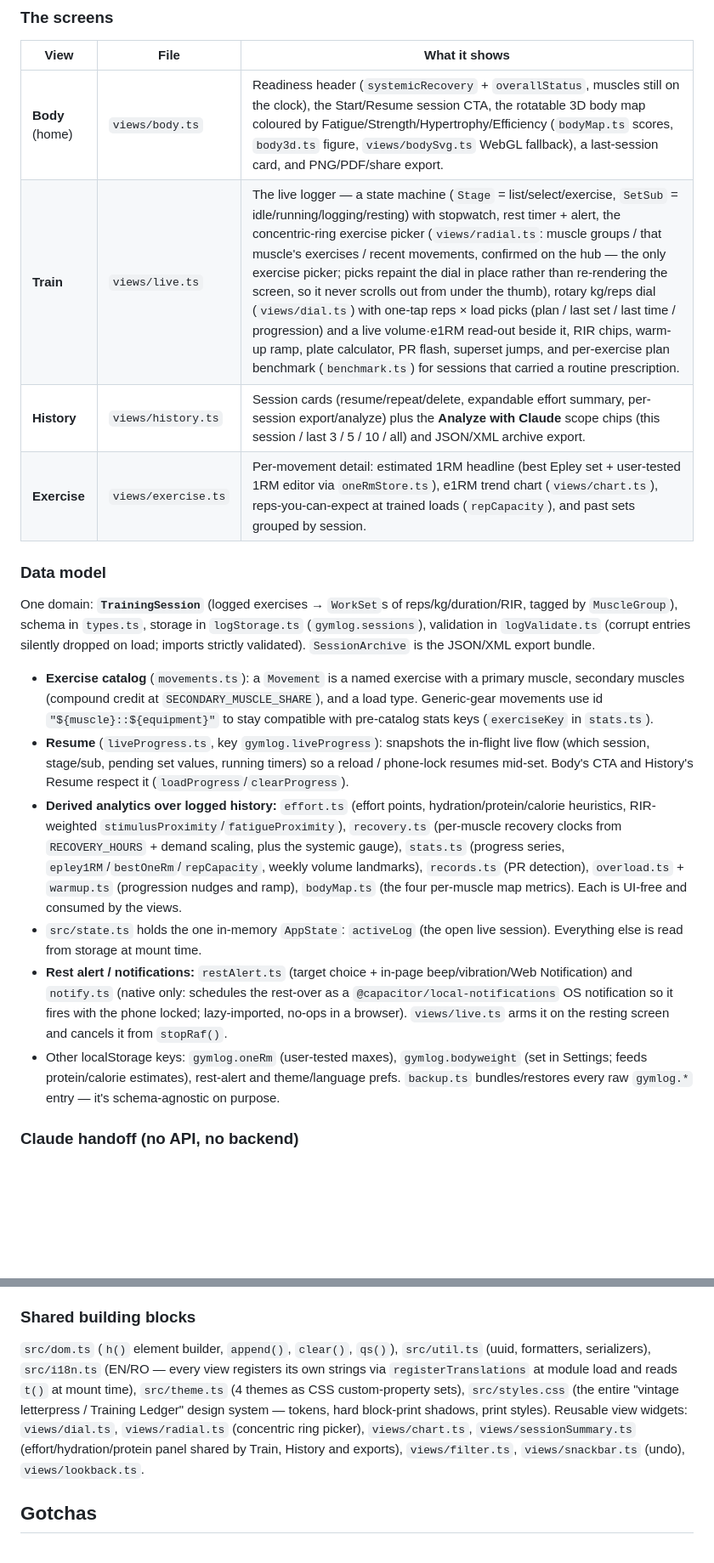
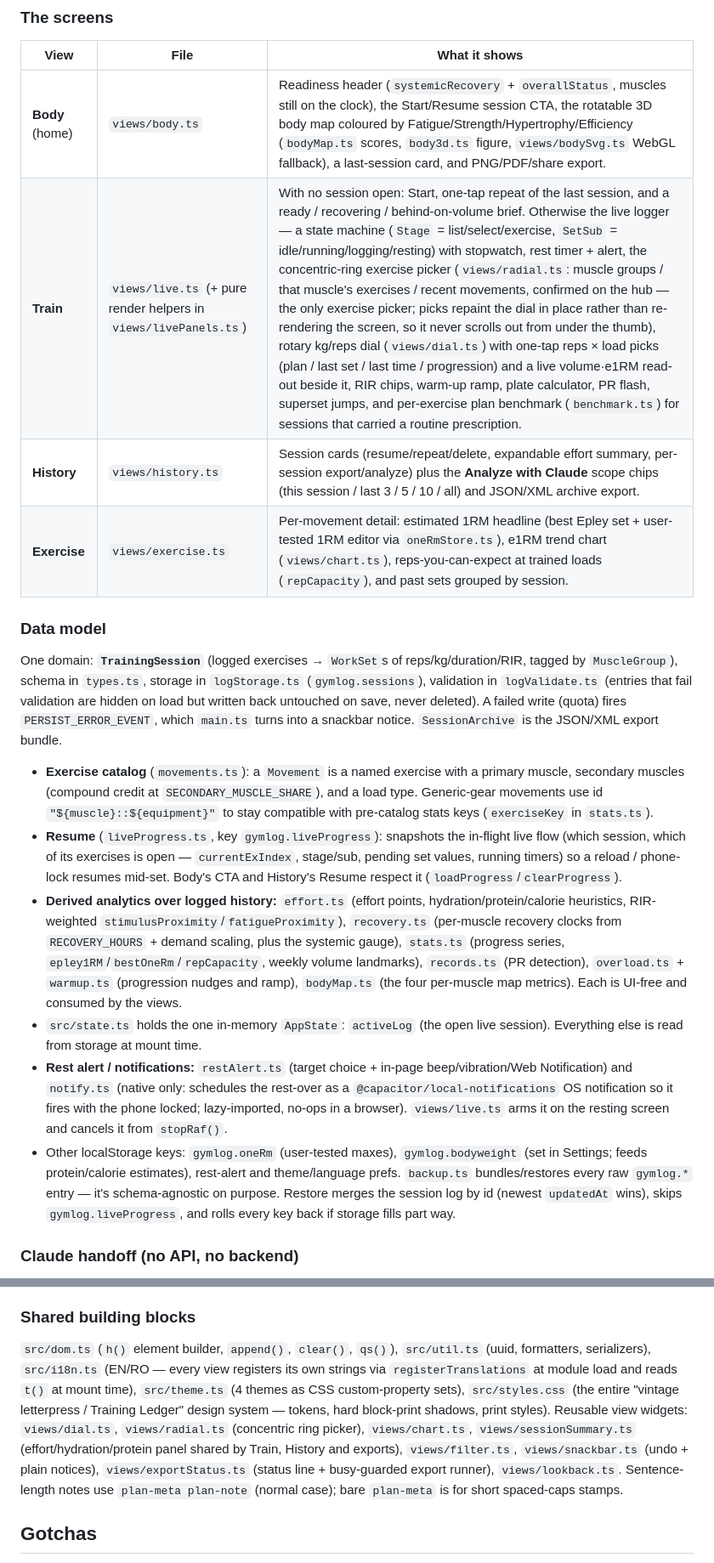
Before and after one commit to aoprisan/fitbuilder, a Markdown page: CLAUDE.md, 2 parts joined by grey strips. Shown at 85% size. Drawn GitHub-style; blank space fills up the shorter version.

Commit message:
Document the new modules and storage behaviour in CLAUDE.md
Co-Authored-By: Claude Opus 5.5 <noreply@anthropic.com>
Claude-Session: https://claude.ai/code/session_01BR1fU4Qi9zd6phQiiMT3Hv

```diff
--- a/CLAUDE.md
+++ b/CLAUDE.md
@@ -30,19 +30,19 @@ A client-side, offline-first PWA for one person logging their own training. No b
 | View | File | What it shows |
 |------|------|---------------|
 | **Body** (home) | `views/body.ts` | Readiness header (`systemicRecovery` + `overallStatus`, muscles still on the clock), the Start/Resume session CTA, the rotatable 3D body map coloured by Fatigue/Strength/Hypertrophy/Efficiency (`bodyMap.ts` scores, `body3d.ts` figure, `views/bodySvg.ts` WebGL fallback), a last-session card, and PNG/PDF/share export. |
-| **Train** | `views/live.ts` | The live logger — a state machine (`Stage` = list/select/exercise, `SetSub` = idle/running/logging/resting) with stopwatch, rest timer + alert, the concentric-ring exercise picker (`views/radial.ts`: muscle groups / that muscle's exercises / recent movements, confirmed on the hub — the only exercise picker; picks repaint the dial in place rather than re-rendering the screen, so it never scrolls out from under the thumb), rotary kg/reps dial (`views/dial.ts`) with one-tap reps × load picks (plan / last set / last time / progression) and a live volume·e1RM read-out beside it, RIR chips, warm-up ramp, plate calculator, PR flash, superset jumps, and per-exercise plan benchmark (`benchmark.ts`) for sessions that carried a routine prescription. |
+| **Train** | `views/live.ts` (+ pure render helpers in `views/livePanels.ts`) | With no session open: Start, one-tap repeat of the last session, and a ready / recovering / behind-on-volume brief. Otherwise the live logger — a state machine (`Stage` = list/select/exercise, `SetSub` = idle/running/logging/resting) with stopwatch, rest timer + alert, the concentric-ring exercise picker (`views/radial.ts`: muscle groups / that muscle's exercises / recent movements, confirmed on the hub — the only exercise picker; picks repaint the dial in place rather than re-rendering the screen, so it never scrolls out from under the thumb), rotary kg/reps dial (`views/dial.ts`) with one-tap reps × load picks (plan / last set / last time / progression) and a live volume·e1RM read-out beside it, RIR chips, warm-up ramp, plate calculator, PR flash, superset jumps, and per-exercise plan benchmark (`benchmark.ts`) for sessions that carried a routine prescription. |
 | **History** | `views/history.ts` | Session cards (resume/repeat/delete, expandable effort summary, per-session export/analyze) plus the **Analyze with Claude** scope chips (this session / last 3 / 5 / 10 / all) and JSON/XML archive export. |
 | **Exercise** | `views/exercise.ts` | Per-movement detail: estimated 1RM headline (best Epley set + user-tested 1RM editor via `oneRmStore.ts`), e1RM trend chart (`views/chart.ts`), reps-you-can-expect at trained loads (`repCapacity`), and past sets grouped by session. |
 
 ### Data model
-One domain: **`TrainingSession`** (logged exercises → `WorkSet`s of reps/kg/duration/RIR, tagged by `MuscleGroup`), schema in `types.ts`, storage in `logStorage.ts` (`gymlog.sessions`), validation in `logValidate.ts` (corrupt entries silently dropped on load; imports strictly validated). `SessionArchive` is the JSON/XML export bundle.
+One domain: **`TrainingSession`** (logged exercises → `WorkSet`s of reps/kg/duration/RIR, tagged by `MuscleGroup`), schema in `types.ts`, storage in `logStorage.ts` (`gymlog.sessions`), validation in `logValidate.ts` (entries that fail validation are hidden on load but written back untouched on save, never deleted). A failed write (quota) fires `PERSIST_ERROR_EVENT`, which `main.ts` turns into a snackbar notice. `SessionArchive` is the JSON/XML export bundle.
 
 - **Exercise catalog** (`movements.ts`): a `Movement` is a named exercise with a primary muscle, secondary muscles (compound credit at `SECONDARY_MUSCLE_SHARE`), and a load type. Generic-gear movements use id `"${muscle}::${equipment}"` to stay compatible with pre-catalog stats keys (`exerciseKey` in `stats.ts`).
-- **Resume** (`liveProgress.ts`, key `gymlog.liveProgress`): snapshots the in-flight live flow (which session, stage/sub, pending set values, running timers) so a reload / phone-lock resumes mid-set. Body's CTA and History's Resume respect it (`loadProgress`/`clearProgress`).
+- **Resume** (`liveProgress.ts`, key `gymlog.liveProgress`): snapshots the in-flight live flow (which session, which of its exercises is open — `currentExIndex`, stage/sub, pending set values, running timers) so a reload / phone-lock resumes mid-set. Body's CTA and History's Resume respect it (`loadProgress`/`clearProgress`).
 - **Derived analytics over logged history:** `effort.ts` (effort points, hydration/protein/calorie heuristics, RIR-weighted `stimulusProximity`/`fatigueProximity`), `recovery.ts` (per-muscle recovery clocks from `RECOVERY_HOURS` + demand scaling, plus the systemic gauge), `stats.ts` (progress series, `epley1RM`/`bestOneRm`/`repCapacity`, weekly volume landmarks), `records.ts` (PR detection), `overload.ts` + `warmup.ts` (progression nudges and ramp), `bodyMap.ts` (the four per-muscle map metrics). Each is UI-free and consumed by the views.
 - `src/state.ts` holds the one in-memory `AppState`: `activeLog` (the open live session). Everything else is read from storage at mount time.
 - **Rest alert / notifications:** `restAlert.ts` (target choice + in-page beep/vibration/Web Notification) and `notify.ts` (native only: schedules the rest-over as a `@capacitor/local-notifications` OS notification so it fires with the phone locked; lazy-imported, no-ops in a browser). `views/live.ts` arms it on the resting screen and cancels it from `stopRaf()`.
-- Other localStorage keys: `gymlog.oneRm` (user-tested maxes), `gymlog.bodyweight` (set in Settings; feeds protein/calorie estimates), rest-alert and theme/language prefs. `backup.ts` bundles/restores every raw `gymlog.*` entry — it's schema-agnostic on purpose.
+- Other localStorage keys: `gymlog.oneRm` (user-tested maxes), `gymlog.bodyweight` (set in Settings; feeds protein/calorie estimates), rest-alert and theme/language prefs. `backup.ts` bundles/restores every raw `gymlog.*` entry — it's schema-agnostic on purpose. Restore merges the session log by id (newest `updatedAt` wins), skips `gymlog.liveProgress`, and rolls every key back if storage fills part way.
 
 ### Claude handoff (no API, no backend)
 "Analyze with Claude" is a **share/copy flow, not an API call** — there is no Anthropic SDK, API key, or server. Do not wire one up. `exporters.ts` `analyzeSession(s)InClaude` / `copySession(s)Prompt` share (or copy + open claude.ai) a Markdown report built by `util.ts` `sessionsToMarkdown`. Entry points: History's scope chips and each session card.
@@ -51,7 +51,7 @@ One domain: **`TrainingSession`** (logged exercises → `WorkSet`s of reps/kg/du
 Dependency-free PNG/PDF/share output in the "Training Ledger" visual language. `canvasKit.ts` holds the shared Canvas 2D palette/fonts/primitives; `sessionRender.ts` (session recap) and `bodyMapRender.ts` (front/back/side map) draw to canvas; `pdf.ts` wraps a JPEG into a minimal PDF; `logo.ts` + `trainer.ts` carry the brand banner. `exporters.ts` turns canvases into PNG/PDF downloads or Web Share files and emits JSON/XML/Markdown session archives.
 
 ### Shared building blocks
-`src/dom.ts` (`h()` element builder, `append()`, `clear()`, `qs()`), `src/util.ts` (uuid, formatters, serializers), `src/i18n.ts` (EN/RO — every view registers its own strings via `registerTranslations` at module load and reads `t()` at mount time), `src/theme.ts` (4 themes as CSS custom-property sets), `src/styles.css` (the entire "vintage letterpress / Training Ledger" design system — tokens, hard block-print shadows, print styles). Reusable view widgets: `views/dial.ts`, `views/radial.ts` (concentric ring picker), `views/chart.ts`, `views/sessionSummary.ts` (effort/hydration/protein panel shared by Train, History and exports), `views/filter.ts`, `views/snackbar.ts` (undo), `views/lookback.ts`.
+`src/dom.ts` (`h()` element builder, `append()`, `clear()`, `qs()`), `src/util.ts` (uuid, formatters, serializers), `src/i18n.ts` (EN/RO — every view registers its own strings via `registerTranslations` at module load and reads `t()` at mount time), `src/theme.ts` (4 themes as CSS custom-property sets), `src/styles.css` (the entire "vintage letterpress / Training Ledger" design system — tokens, hard block-print shadows, print styles). Reusable view widgets: `views/dial.ts`, `views/radial.ts` (concentric ring picker), `views/chart.ts`, `views/sessionSummary.ts` (effort/hydration/protein panel shared by Train, History and exports), `views/filter.ts`, `views/snackbar.ts` (undo + plain notices), `views/exportStatus.ts` (status line + busy-guarded export runner), `views/lookback.ts`. Sentence-length notes use `plan-meta plan-note` (normal case); bare `plan-meta` is for short spaced-caps stamps.
 
 ## Gotchas
 
```
Also changed, not shown: other parts of CLAUDE.md (+2 -0 lines).
